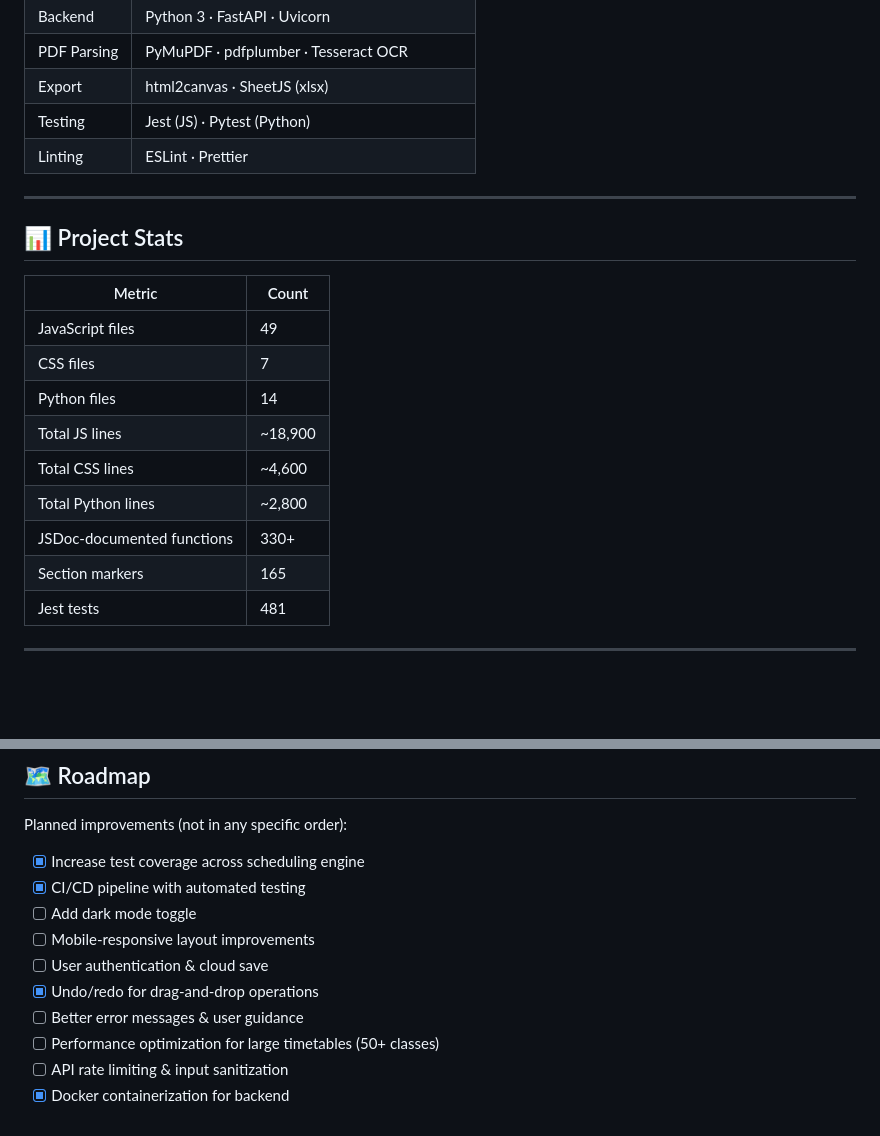
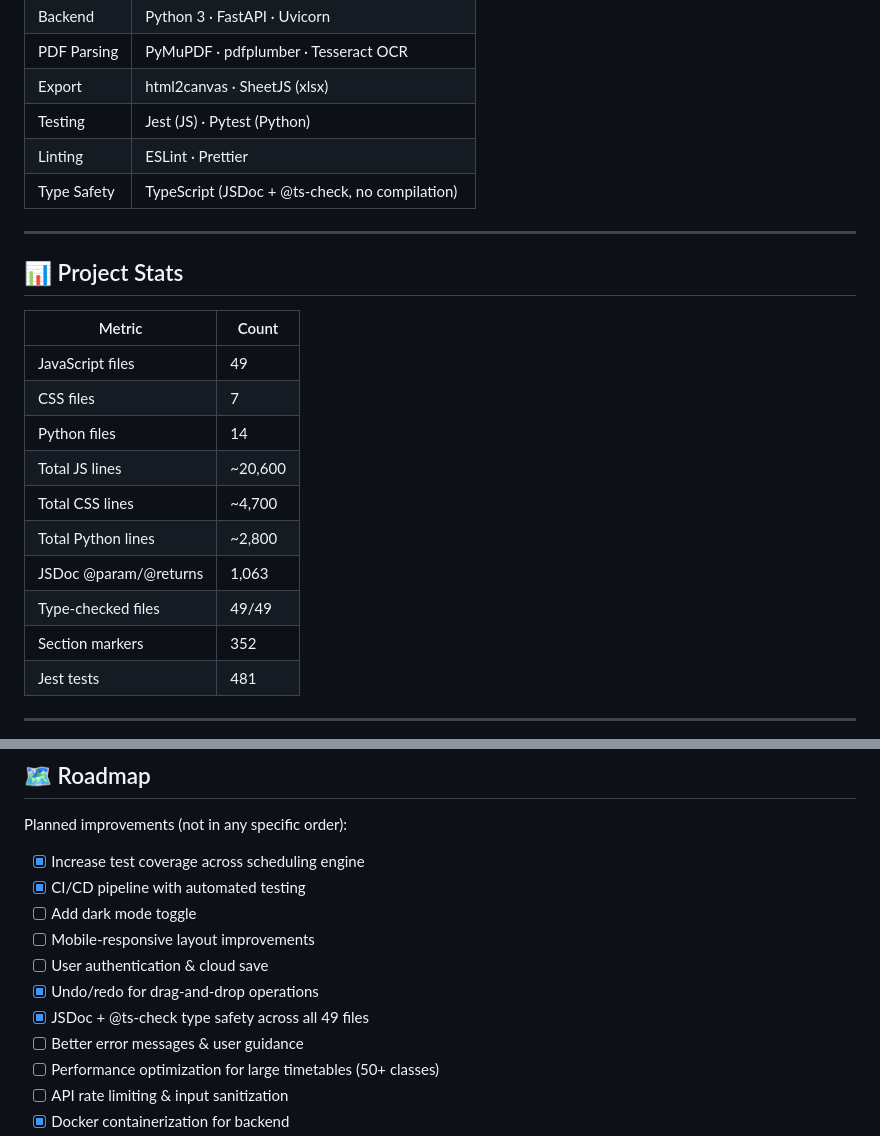
Before and after one commit to Programmer-3016/timetable-generator, a Markdown page: README.md, 2 parts joined by grey strips. Rendered like a GitHub page; blank space fills up the shorter version.

Commit message:
docs: update README with type-checking stats and roadmap
Reflect the @ts-check and JSDoc work in project documentation.

Changes:
- Update stats: JS lines 18,900 → 20,600, JSDoc 330+ → 1,063,
  section markers 165 → 352, add type-checked files metric
- Add TypeScript to tech stack table
- Mark JSDoc + @ts-check as completed in roadmap

```diff
--- a/README.md
+++ b/README.md
@@ -267,6 +267,7 @@ docker compose up --build
 | Export      | html2canvas · SheetJS (xlsx)                   |
 | Testing     | Jest (JS) · Pytest (Python)                    |
 | Linting     | ESLint · Prettier                              |
+| Type Safety | TypeScript (JSDoc + @ts-check, no compilation) |
 
 ---
 
@@ -277,11 +278,12 @@ docker compose up --build
 | JavaScript files           | 49      |
 | CSS files                  | 7       |
 | Python files               | 14      |
-| Total JS lines             | ~18,900 |
-| Total CSS lines            | ~4,600  |
+| Total JS lines             | ~20,600 |
+| Total CSS lines            | ~4,700  |
 | Total Python lines         | ~2,800  |
-| JSDoc-documented functions | 330+    |
-| Section markers            | 165     |
+| JSDoc @param/@returns      | 1,063   |
+| Type-checked files         | 49/49   |
+| Section markers            | 352     |
 | Jest tests                 | 481     |
 
 ---
@@ -296,6 +298,7 @@ Planned improvements (not in any specific order):
 - [ ] Mobile-responsive layout improvements
 - [ ] User authentication & cloud save
 - [x] Undo/redo for drag-and-drop operations
+- [x] JSDoc + @ts-check type safety across all 49 files
 - [ ] Better error messages & user guidance
 - [ ] Performance optimization for large timetables (50+ classes)
 - [ ] API rate limiting & input sanitization
```
